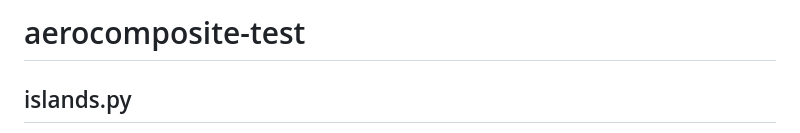
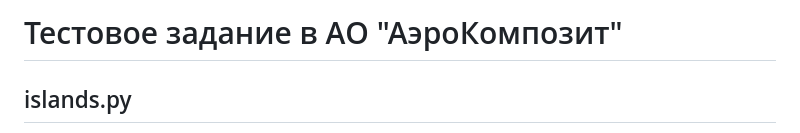
Before and after one commit to Shuich1/aerocomposite-test, a Markdown page: README.md, the part around the change. Drawn GitHub-style.

```diff
--- a/README.md
+++ b/README.md
@@ -1,4 +1,4 @@
-# aerocomposite-test
+# Тестовое задание в АО "АэроКомпозит"
 
 ## islands.py
 
```
